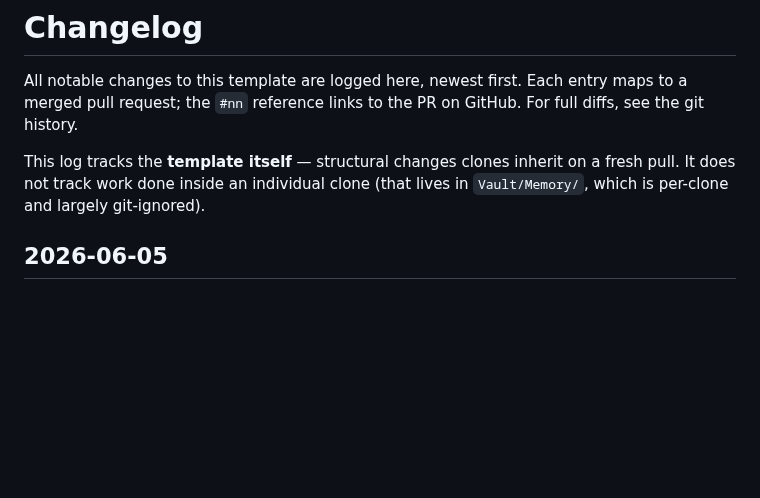
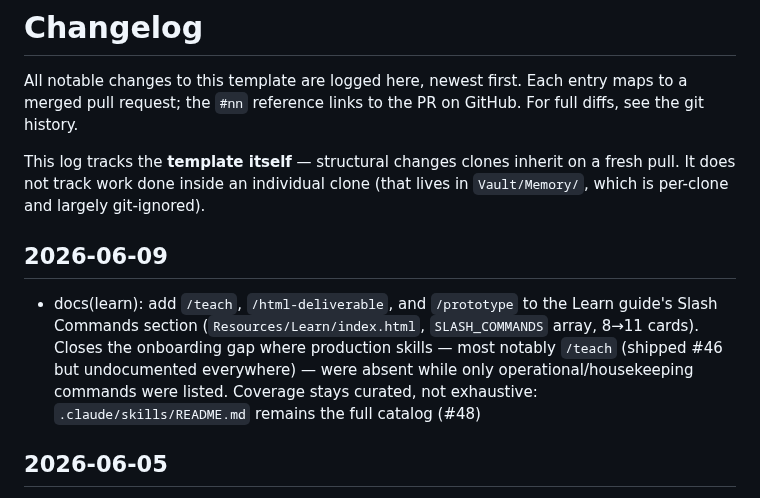
Before and after one commit to sq-cm/claude-template, a Markdown page: CHANGELOG.md, the part around the change. Drawn GitHub-style; blank space fills up the shorter version.

Commit message:
docs(changelog): log #48 — production skills added to Learn guide (#49)
Co-authored-by: Claude Opus 4.8 <noreply@anthropic.com>

```diff
--- a/CHANGELOG.md
+++ b/CHANGELOG.md
@@ -3,6 +3,10 @@
 All notable changes to this template are logged here, newest first. Each entry maps to a merged pull request; the `#nn` reference links to the PR on GitHub. For full diffs, see the git history.
 
 This log tracks the **template itself** — structural changes clones inherit on a fresh pull. It does not track work done inside an individual clone (that lives in `Vault/Memory/`, which is per-clone and largely git-ignored).
+
+## 2026-06-09
+
+- docs(learn): add `/teach`, `/html-deliverable`, and `/prototype` to the Learn guide's Slash Commands section (`Resources/Learn/index.html`, `SLASH_COMMANDS` array, 8→11 cards). Closes the onboarding gap where production skills — most notably `/teach` (shipped #46 but undocumented everywhere) — were absent while only operational/housekeeping commands were listed. Coverage stays curated, not exhaustive: `.claude/skills/README.md` remains the full catalog (#48)
 
 ## 2026-06-05
 
```
